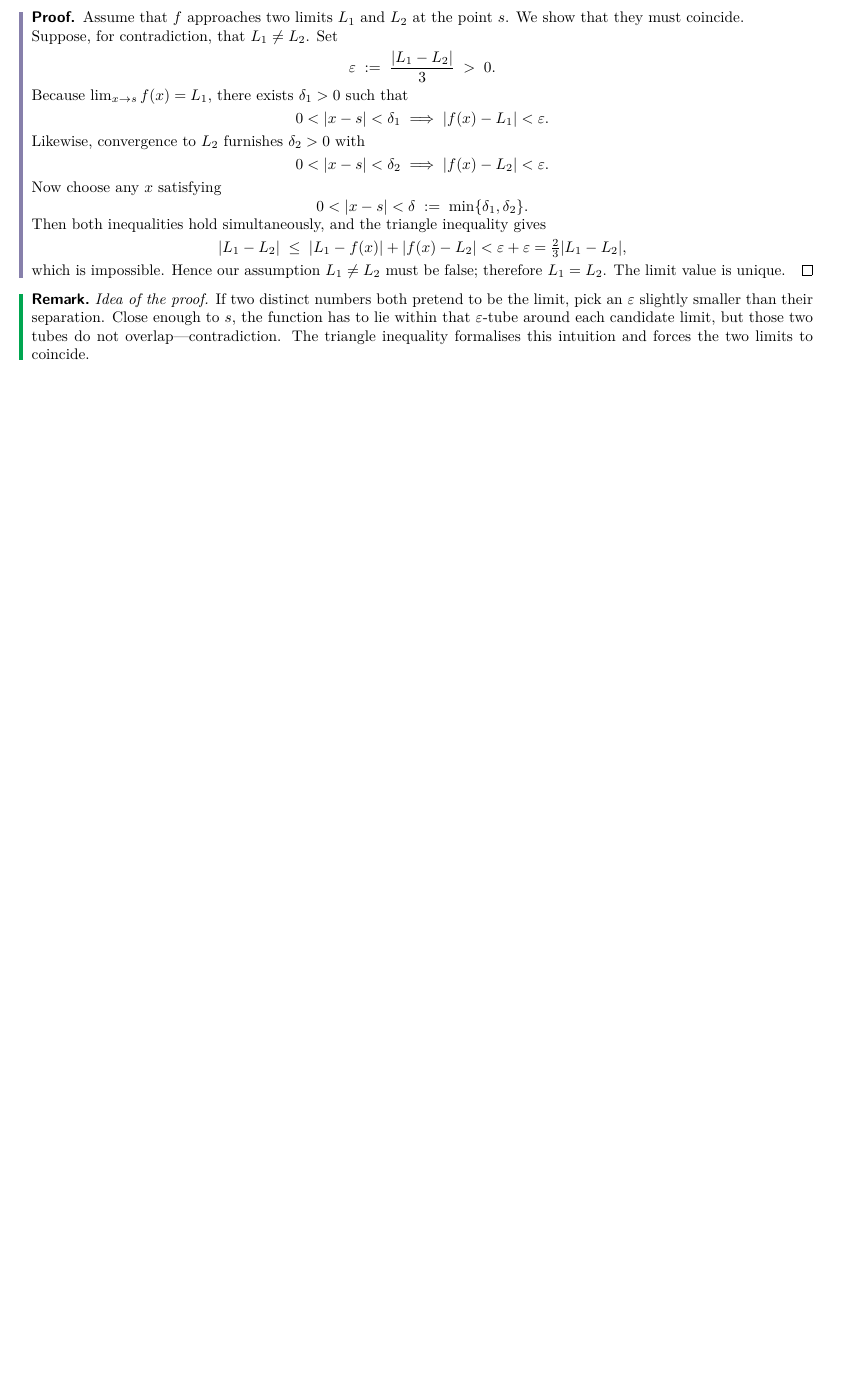
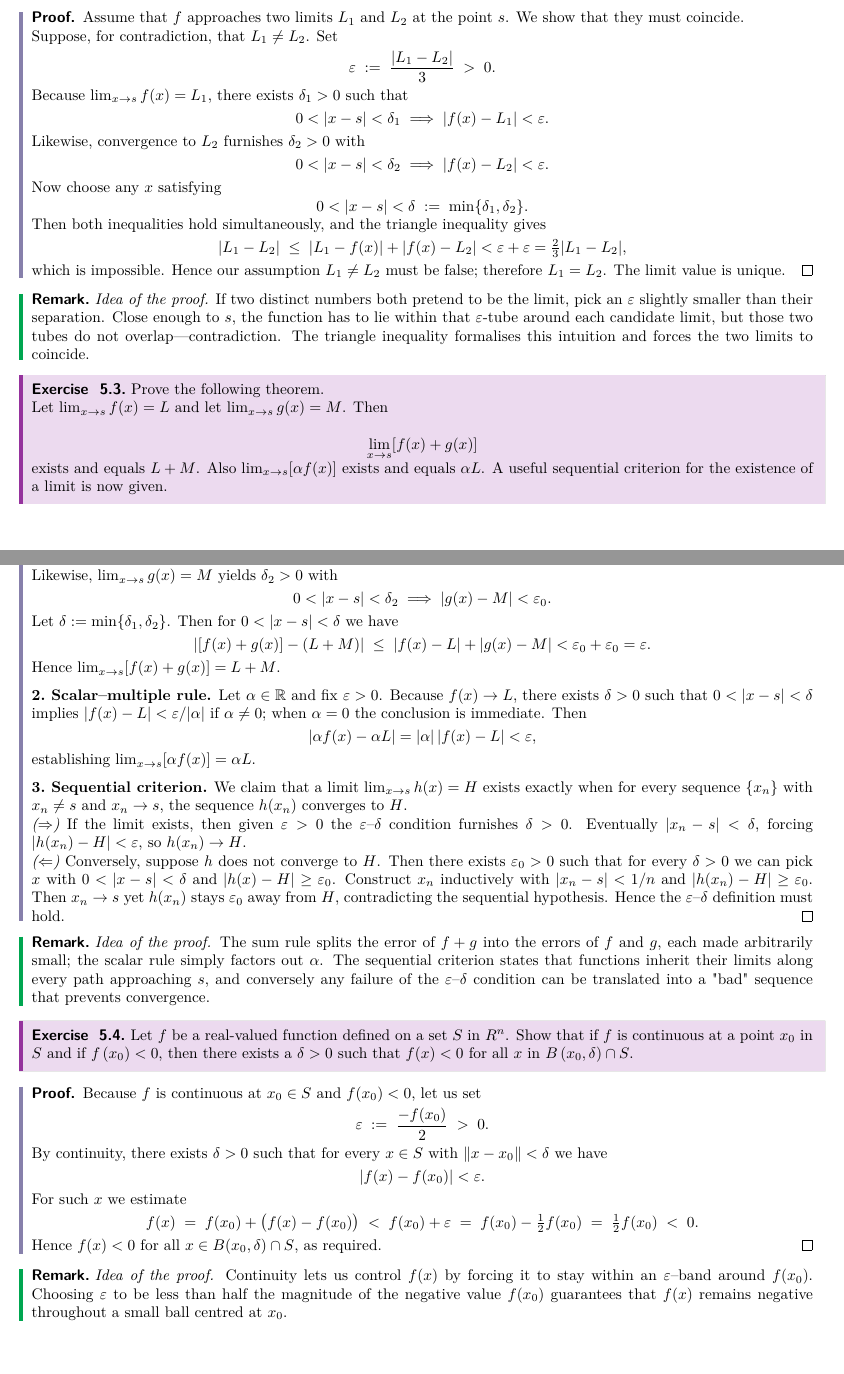
Before and after one commit to XiXiphus/Convexity_Optimization, a LaTeX document (main.tex): part of page 7 of 7 before the commit and two parts of pages 7 and 8 of 8 after it, the two joined at a grey line, cut so that both start at the same text, the shorter picture padded with empty space. Compiled offline with pdfLaTeX.

Commit message:
5.3 & 5.4

```diff
--- a/main.tex
+++ b/main.tex
@@ -433,3 +433,14 @@ Qiuyi.Chen@liverpool.ac.uk}
     \emph{Idea of the proof.}  If two distinct numbers both pretend to be the limit, pick an $\varepsilon$ slightly smaller than their separation.  Close enough to $s$, the function has to lie within that $\varepsilon$-tube around each candidate limit, but those two tubes do not overlap—contradiction.  The triangle inequality formalises this intuition and forces the two limits to coincide.
 \end{remark}
 
+\begin{exercise}[5.3]
+    Prove the following theorem.\\
+    Let $\lim _{ x \rightarrow s } f ( x )= L$ and let $\lim _{ x \rightarrow s } g ( x )= M$. Then
+
+    \begin{equation*}
+        \lim _{x \rightarrow s}[f(x)+g(x)]
+    \end{equation*}
+
+    exists and equals $L + M$. Also $\lim _{ x \rightarrow s }[\alpha f ( x )]$ exists and equals $\alpha L$.
+    A useful sequential criterion for the existence of a limit is now given.
+\end{exercise}
@@ -436 +454,55 @@ Qiuyi.Chen@liverpool.ac.uk}
+        0<|x-s|<\delta_{1}\;\Longrightarrow\;|f(x)-L|<\varepsilon_{0}.
+    \]
+    Likewise, $\lim_{x\to s} g(x)=M$ yields $\delta_{2}>0$ with
+    \[
+        0<|x-s|<\delta_{2}\;\Longrightarrow\;|g(x)-M|<\varepsilon_{0}.
+    \]
+    Let $\delta:=\min\{\delta_{1},\delta_{2}\}$.  Then for $0<|x-s|<\delta$ we have
+    \[
+        |[f(x)+g(x)]-(L+M)|\;\le\;|f(x)-L|+|g(x)-M|<\varepsilon_{0}+\varepsilon_{0}=\varepsilon.
+    \]
+    Hence $\lim_{x\to s}[f(x)+g(x)]=L+M$.
+
+    \medskip
+    \textbf{2.~Scalar--multiple rule.}  Let $\alpha\in\mathbb R$ and fix $\varepsilon>0$.  Because $f(x)\to L$, there exists $\delta>0$ such that $0<|x-s|<\delta$ implies $|f(x)-L|<\varepsilon/|\alpha|$ if $\alpha\neq0$; when $\alpha=0$ the conclusion is immediate.  Then
+    \[
+        |\alpha f(x)-\alpha L|=|\alpha|\,|f(x)-L|<\varepsilon,
+    \]
+    establishing $\lim_{x\to s}[\alpha f(x)]=\alpha L$.
+
+    \medskip
+    \textbf{3.~Sequential criterion.}  We claim that a limit $\lim_{x\to s} h(x)=H$ exists exactly when for every sequence $\{x_{n}\}$ with $x_{n}\neq s$ and $x_{n}\to s$, the sequence $h(x_{n})$ converges to $H$.
+
+    \emph{($\Rightarrow$)}  If the limit exists, then given $\varepsilon>0$ the $\varepsilon$--$\delta$ condition furnishes $\delta>0$.  Eventually $|x_{n}-s|<\delta$, forcing $|h(x_{n})-H|<\varepsilon$, so $h(x_{n})\to H$.
+
+    \emph{($\Leftarrow$)}  Conversely, suppose $h$ does not converge to $H$.  Then there exists $\varepsilon_{0}>0$ such that for every $\delta>0$ we can pick $x$ with $0<|x-s|<\delta$ and $|h(x)-H|\ge\varepsilon_{0}$.  Construct $x_{n}$ inductively with $|x_{n}-s|<1/n$ and $|h(x_{n})-H|\ge\varepsilon_{0}$.  Then $x_{n}\to s$ yet $h(x_{n})$ stays $\varepsilon_{0}$ away from $H$, contradicting the sequential hypothesis.  Hence the $\varepsilon$--$\delta$ definition must hold.
+\end{proof}
+
+\begin{remark}
+    \emph{Idea of the proof.}  The sum rule splits the error of $f+g$ into the errors of $f$ and $g$, each made arbitrarily small; the scalar rule simply factors out $\alpha$.  The sequential criterion states that functions inherit their limits along every path approaching $s$, and conversely any failure of the $\varepsilon$--$\delta$ condition can be translated into a "bad" sequence that prevents convergence.
+\end{remark}
+
+\begin{exercise}[5.4]
+    Let $f$ be a real-valued function defined on a set $S$ in $R ^n$. Show that if $f$ is continuous at a point $x _0$ in $S$ and if $f\left( x _0\right)<0$, then there exists a $\delta>0$ such that $f( x )<0$ for all $x$ in $B\left( x _0, \delta\right) \cap S$.
+\end{exercise}
+
+\begin{proof}
+    Because $f$ is continuous at $x_{0}\in S$ and $f(x_{0})<0$, let us set
+    \[
+        \varepsilon\;:=\;\frac{-f(x_{0})}{2}\;>\;0.
+    \]
+    By continuity, there exists $\delta>0$ such that for every $x\in S$ with $\|x-x_{0}\|<\delta$ we have
+    \[
+        |f(x)-f(x_{0})|<\varepsilon.
+    \]
+    For such $x$ we estimate
+    \[
+        f(x)\;=\;f(x_{0})+\bigl(f(x)-f(x_{0})\bigr)\;<\;f(x_{0})+\varepsilon\;=\;f(x_{0})-\tfrac12 f(x_{0})\;=\;\tfrac12 f(x_{0})\;<\;0.
+    \]
+    Hence $f(x)<0$ for all $x\in B(x_{0},\delta)\cap S$, as required.
+\end{proof}
+
+\begin{remark}
+    \emph{Idea of the proof.}  Continuity lets us control $f(x)$ by forcing it to stay within an $\varepsilon$--band around $f(x_{0})$.  Choosing $\varepsilon$ to be less than half the magnitude of the negative value $f(x_{0})$ guarantees that $f(x)$ remains negative throughout a small ball centred at $x_{0}$.
+\end{remark}
 \end{document}
```
Also changed, not shown: main.pdf, main.tex (7 more changed lines).
